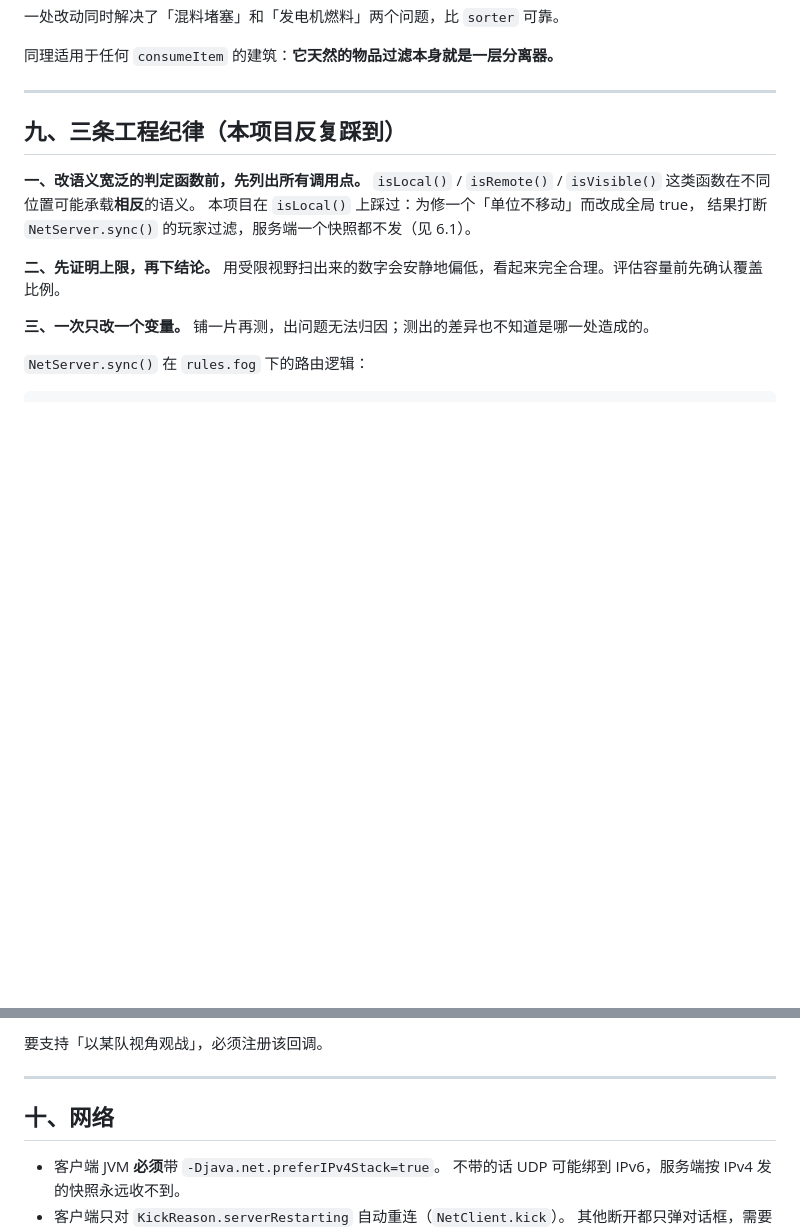
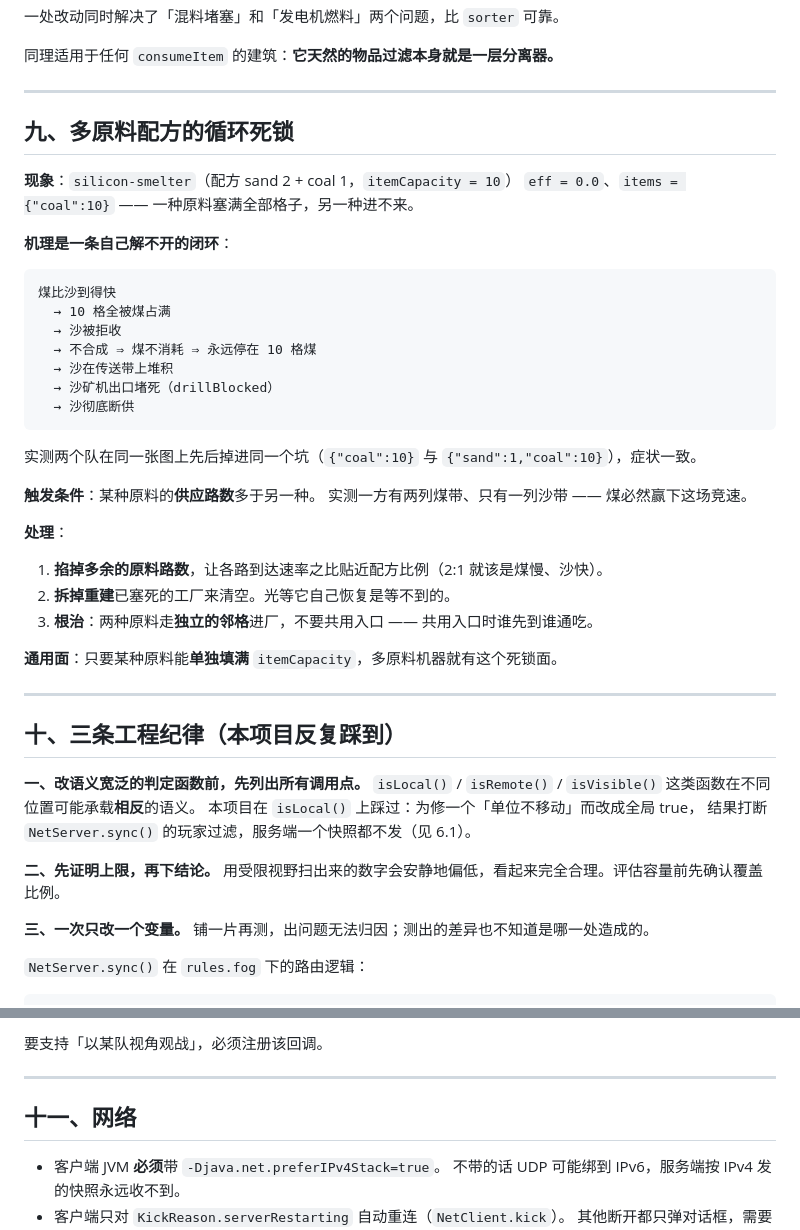
Before and after one commit to rt334/mindustry-ai-arena, a Markdown page: ENGINE-NOTES.md, 2 parts joined by grey strips. Drawn GitHub-style; blank space fills up the shorter version.

Commit message:
ENGINE-NOTES: multi-input recipe deadlock
A machine with itemCapacity 10 and a 2:1 recipe locks up permanently when one
input can fill all ten slots: the other input is rejected, nothing crafts, so
nothing is consumed, and the conveyor backpressure eventually starves the
upstream drill too. Observed on both teams in the same match with identical
symptoms.

Trigger is supply-path asymmetry -- two coal columns against one sand column
means coal always wins the race. Fix is to trim the surplus input path so
arrival rates track the recipe ratio, and rebuild the jammed machine to clear
it, since it cannot recover on its own.

````diff
--- a/ENGINE-NOTES.md
+++ b/ENGINE-NOTES.md
@@ -217,7 +217,39 @@ public boolean acceptItem(Building source, Item item){
 
 ---
 
-## 九、三条工程纪律（本项目反复踩到）
+## 九、多原料配方的循环死锁
+
+**现象**：`silicon-smelter`（配方 sand 2 + coal 1，`itemCapacity = 10`）
+`eff = 0.0`、`items = {"coal":10}` —— 一种原料塞满全部格子，另一种进不来。
+
+**机理是一条自己解不开的闭环**：
+
+```
+煤比沙到得快
+  → 10 格全被煤占满
+  → 沙被拒收
+  → 不合成 ⇒ 煤不消耗 ⇒ 永远停在 10 格煤
+  → 沙在传送带上堆积
+  → 沙矿机出口堵死（drillBlocked）
+  → 沙彻底断供
+```
+
+实测两个队在同一张图上先后掉进同一个坑（`{"coal":10}` 与 `{"sand":1,"coal":10}`），症状一致。
+
+**触发条件**：某种原料的**供应路数**多于另一种。
+实测一方有两列煤带、只有一列沙带 —— 煤必然赢下这场竞速。
+
+**处理**：
+
+1. **掐掉多余的原料路数**，让各路到达速率之比贴近配方比例（2:1 就该是煤慢、沙快）。
+2. **拆掉重建**已塞死的工厂来清空。光等它自己恢复是等不到的。
+3. **根治**：两种原料走**独立的邻格**进厂，不要共用入口 —— 共用入口时谁先到谁通吃。
+
+**通用面**：只要某种原料能**单独填满** `itemCapacity`，多原料机器就有这个死锁面。
+
+---
+
+## 十、三条工程纪律（本项目反复踩到）
 
 **一、改语义宽泛的判定函数前，先列出所有调用点。**
 `isLocal()` / `isRemote()` / `isVisible()` 这类函数在不同位置可能承载**相反**的语义。
@@ -252,7 +284,7 @@ for(Player p : Groups.player){
 
 ---
 
-## 十、网络
+## 十一、网络
 
 - 客户端 JVM **必须**带 `-Djava.net.preferIPv4Stack=true`。
   不带的话 UDP 可能绑到 IPv6，服务端按 IPv4 发的快照永远收不到。
````
